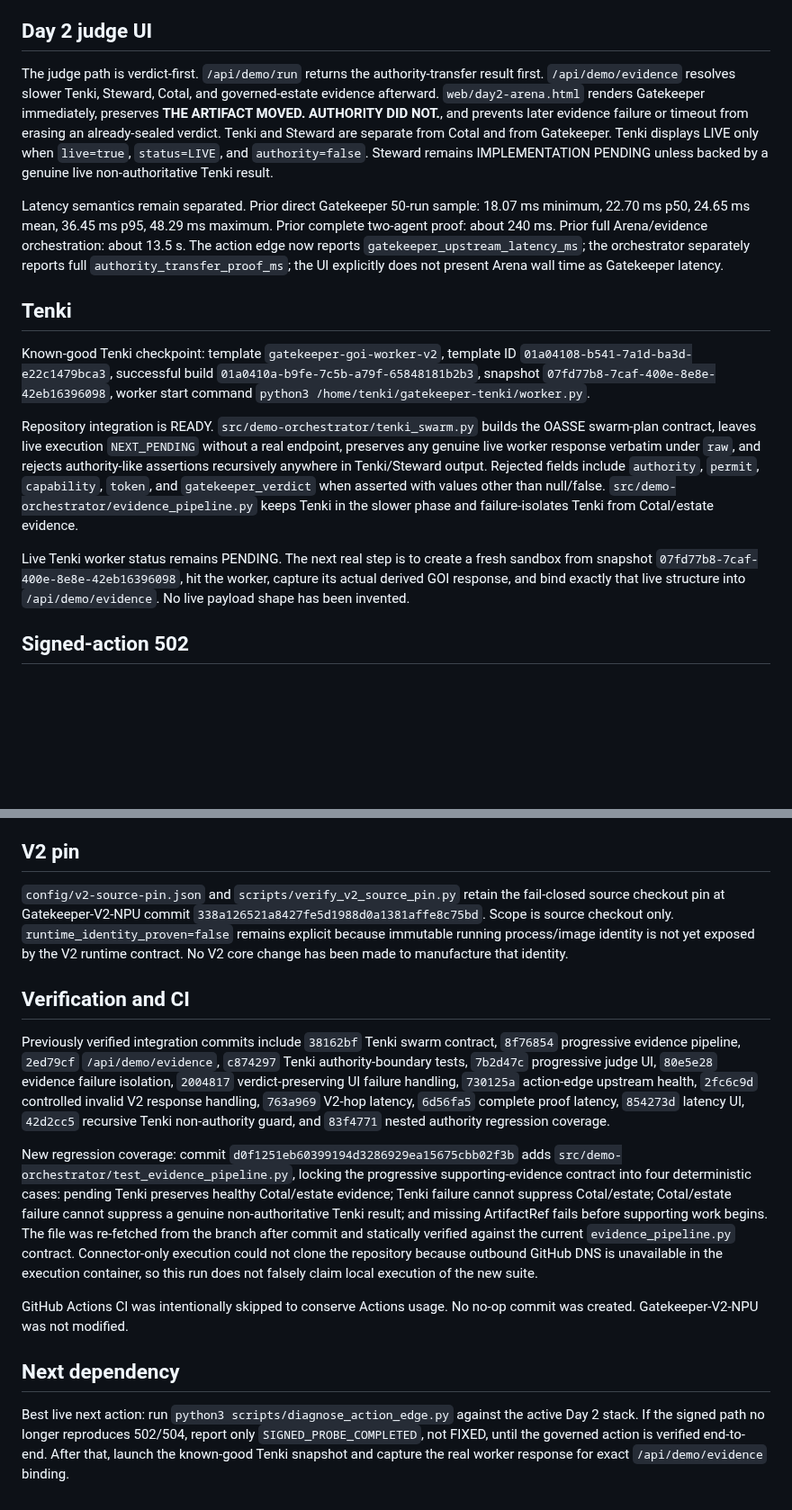
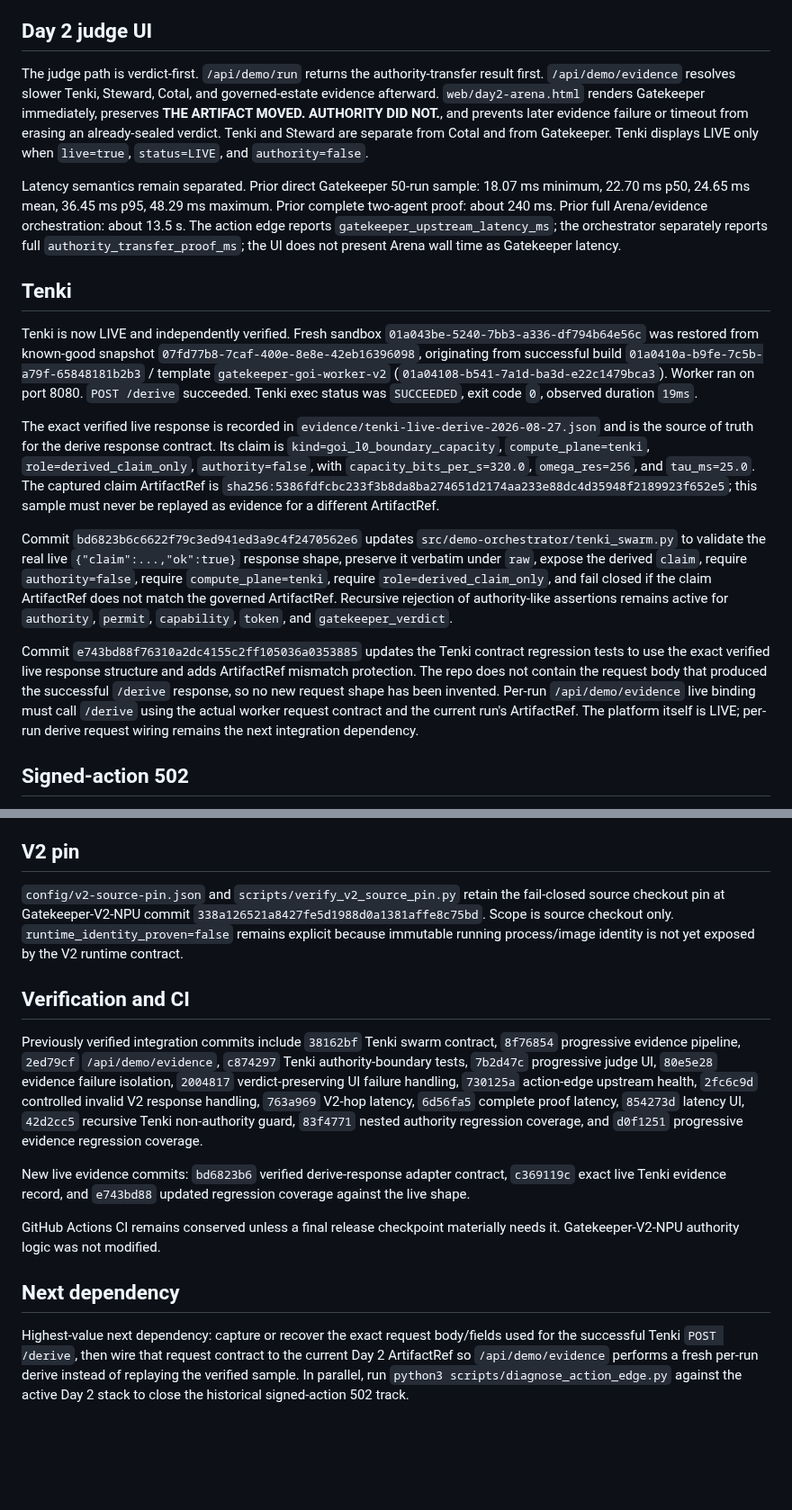
Before and after one commit to OakandSparrowSystemsEnterprises/Runtype-hackathon, a Markdown page: HACKATHON_CHECKPOINT.md, 2 parts joined by grey strips. Shown at 90% size. Rendered like a GitHub page; blank space fills up the shorter version.

Commit message:
Mark Tenki live and record verified derive contract

```diff
--- a/HACKATHON_CHECKPOINT.md
+++ b/HACKATHON_CHECKPOINT.md
@@ -10,17 +10,19 @@ The V2 ontology was repaired in the source V2 workstream last night. That ontolo
 
 ## Day 2 judge UI
 
-The judge path is verdict-first. `/api/demo/run` returns the authority-transfer result first. `/api/demo/evidence` resolves slower Tenki, Steward, Cotal, and governed-estate evidence afterward. `web/day2-arena.html` renders Gatekeeper immediately, preserves **THE ARTIFACT MOVED. AUTHORITY DID NOT.**, and prevents later evidence failure or timeout from erasing an already-sealed verdict. Tenki and Steward are separate from Cotal and from Gatekeeper. Tenki displays LIVE only when `live=true`, `status=LIVE`, and `authority=false`. Steward remains IMPLEMENTATION PENDING unless backed by a genuine live non-authoritative Tenki result.
+The judge path is verdict-first. `/api/demo/run` returns the authority-transfer result first. `/api/demo/evidence` resolves slower Tenki, Steward, Cotal, and governed-estate evidence afterward. `web/day2-arena.html` renders Gatekeeper immediately, preserves **THE ARTIFACT MOVED. AUTHORITY DID NOT.**, and prevents later evidence failure or timeout from erasing an already-sealed verdict. Tenki and Steward are separate from Cotal and from Gatekeeper. Tenki displays LIVE only when `live=true`, `status=LIVE`, and `authority=false`.
 
-Latency semantics remain separated. Prior direct Gatekeeper 50-run sample: 18.07 ms minimum, 22.70 ms p50, 24.65 ms mean, 36.45 ms p95, 48.29 ms maximum. Prior complete two-agent proof: about 240 ms. Prior full Arena/evidence orchestration: about 13.5 s. The action edge now reports `gatekeeper_upstream_latency_ms`; the orchestrator separately reports full `authority_transfer_proof_ms`; the UI explicitly does not present Arena wall time as Gatekeeper latency.
+Latency semantics remain separated. Prior direct Gatekeeper 50-run sample: 18.07 ms minimum, 22.70 ms p50, 24.65 ms mean, 36.45 ms p95, 48.29 ms maximum. Prior complete two-agent proof: about 240 ms. Prior full Arena/evidence orchestration: about 13.5 s. The action edge reports `gatekeeper_upstream_latency_ms`; the orchestrator separately reports full `authority_transfer_proof_ms`; the UI does not present Arena wall time as Gatekeeper latency.
 
 ## Tenki
 
-Known-good Tenki checkpoint: template `gatekeeper-goi-worker-v2`, template ID `01a04108-b541-7a1d-ba3d-e22c1479bca3`, successful build `01a0410a-b9fe-7c5b-a79f-65848181b2b3`, snapshot `07fd77b8-7caf-400e-8e8e-42eb16396098`, worker start command `python3 /home/tenki/gatekeeper-tenki/worker.py`.
+Tenki is now LIVE and independently verified. Fresh sandbox `01a043be-5240-7bb3-a336-df794b64e56c` was restored from known-good snapshot `07fd77b8-7caf-400e-8e8e-42eb16396098`, originating from successful build `01a0410a-b9fe-7c5b-a79f-65848181b2b3` / template `gatekeeper-goi-worker-v2` (`01a04108-b541-7a1d-ba3d-e22c1479bca3`). Worker ran on port 8080. `POST /derive` succeeded. Tenki exec status was `SUCCEEDED`, exit code `0`, observed duration `19ms`.
 
-Repository integration is READY. `src/demo-orchestrator/tenki_swarm.py` builds the OASSE swarm-plan contract, leaves live execution `NEXT_PENDING` without a real endpoint, preserves any genuine live worker response verbatim under `raw`, and rejects authority-like assertions recursively anywhere in Tenki/Steward output. Rejected fields include `authority`, `permit`, `capability`, `token`, and `gatekeeper_verdict` when asserted with values other than null/false. `src/demo-orchestrator/evidence_pipeline.py` keeps Tenki in the slower phase and failure-isolates Tenki from Cotal/estate evidence.
+The exact verified live response is recorded in `evidence/tenki-live-derive-2026-08-27.json` and is the source of truth for the derive response contract. Its claim is `kind=goi_l0_boundary_capacity`, `compute_plane=tenki`, `role=derived_claim_only`, `authority=false`, with `capacity_bits_per_s=320.0`, `omega_res=256`, and `tau_ms=25.0`. The captured claim ArtifactRef is `sha256:5386fdfcbc233f3b8da8ba274651d2174aa233e88dc4d35948f2189923f652e5`; this sample must never be replayed as evidence for a different ArtifactRef.
 
-Live Tenki worker status remains PENDING. The next real step is to create a fresh sandbox from snapshot `07fd77b8-7caf-400e-8e8e-42eb16396098`, hit the worker, capture its actual derived GOI response, and bind exactly that live structure into `/api/demo/evidence`. No live payload shape has been invented.
+Commit `bd6823b6c6622f79c3ed941ed3a9c4f2470562e6` updates `src/demo-orchestrator/tenki_swarm.py` to validate the real live `{"claim":...,"ok":true}` response shape, preserve it verbatim under `raw`, expose the derived `claim`, require `authority=false`, require `compute_plane=tenki`, require `role=derived_claim_only`, and fail closed if the claim ArtifactRef does not match the governed ArtifactRef. Recursive rejection of authority-like assertions remains active for `authority`, `permit`, `capability`, `token`, and `gatekeeper_verdict`.
+
+Commit `e743bd88f76310a2dc4155c2ff105036a0353885` updates the Tenki contract regression tests to use the exact verified live response structure and adds ArtifactRef mismatch protection. The repo does not contain the request body that produced the successful `/derive` response, so no new request shape has been invented. Per-run `/api/demo/evidence` live binding must call `/derive` using the actual worker request contract and the current run's ArtifactRef. The platform itself is LIVE; per-run derive request wiring remains the next integration dependency.
 
 ## Signed-action 502
 
@@ -30,16 +32,16 @@ Missing authentication remains correctly `401 missing_agent_auth`. The historica
 
 ## V2 pin
 
-`config/v2-source-pin.json` and `scripts/verify_v2_source_pin.py` retain the fail-closed source checkout pin at Gatekeeper-V2-NPU commit `338a126521a8427fe5d1988d0a1381affe8c75bd`. Scope is source checkout only. `runtime_identity_proven=false` remains explicit because immutable running process/image identity is not yet exposed by the V2 runtime contract. No V2 core change has been made to manufacture that identity.
+`config/v2-source-pin.json` and `scripts/verify_v2_source_pin.py` retain the fail-closed source checkout pin at Gatekeeper-V2-NPU commit `338a126521a8427fe5d1988d0a1381affe8c75bd`. Scope is source checkout only. `runtime_identity_proven=false` remains explicit because immutable running process/image identity is not yet exposed by the V2 runtime contract.
 
 ## Verification and CI
 
-Previously verified integration commits include `38162bf` Tenki swarm contract, `8f76854` progressive evidence pipeline, `2ed79cf` `/api/demo/evidence`, `c874297` Tenki authority-boundary tests, `7b2d47c` progressive judge UI, `80e5e28` evidence failure isolation, `2004817` verdict-preserving UI failure handling, `730125a` action-edge upstream health, `2fc6c9d` controlled invalid V2 response handling, `763a969` V2-hop latency, `6d56fa5` complete proof latency, `854273d` latency UI, `42d2cc5` recursive Tenki non-authority guard, and `83f4771` nested authority regression coverage.
+Previously verified integration commits include `38162bf` Tenki swarm contract, `8f76854` progressive evidence pipeline, `2ed79cf` `/api/demo/evidence`, `c874297` Tenki authority-boundary tests, `7b2d47c` progressive judge UI, `80e5e28` evidence failure isolation, `2004817` verdict-preserving UI failure handling, `730125a` action-edge upstream health, `2fc6c9d` controlled invalid V2 response handling, `763a969` V2-hop latency, `6d56fa5` complete proof latency, `854273d` latency UI, `42d2cc5` recursive Tenki non-authority guard, `83f4771` nested authority regression coverage, and `d0f1251` progressive evidence regression coverage.
 
-New regression coverage: commit `d0f1251eb60399194d3286929ea15675cbb02f3b` adds `src/demo-orchestrator/test_evidence_pipeline.py`, locking the progressive supporting-evidence contract into four deterministic cases: pending Tenki preserves healthy Cotal/estate evidence; Tenki failure cannot suppress Cotal/estate; Cotal/estate failure cannot suppress a genuine non-authoritative Tenki result; and missing ArtifactRef fails before supporting work begins. The file was re-fetched from the branch after commit and statically verified against the current `evidence_pipeline.py` contract. Connector-only execution could not clone the repository because outbound GitHub DNS is unavailable in the execution container, so this run does not falsely claim local execution of the new suite.
+New live evidence commits: `bd6823b6` verified derive-response adapter contract, `c369119c` exact live Tenki evidence record, and `e743bd88` updated regression coverage against the live shape.
 
-GitHub Actions CI was intentionally skipped to conserve Actions usage. No no-op commit was created. Gatekeeper-V2-NPU was not modified.
+GitHub Actions CI remains conserved unless a final release checkpoint materially needs it. Gatekeeper-V2-NPU authority logic was not modified.
 
 ## Next dependency
 
-Best live next action: run `python3 scripts/diagnose_action_edge.py` against the active Day 2 stack. If the signed path no longer reproduces 502/504, report only `SIGNED_PROBE_COMPLETED`, not FIXED, until the governed action is verified end-to-end. After that, launch the known-good Tenki snapshot and capture the real worker response for exact `/api/demo/evidence` binding.
+Highest-value next dependency: capture or recover the exact request body/fields used for the successful Tenki `POST /derive`, then wire that request contract to the current Day 2 ArtifactRef so `/api/demo/evidence` performs a fresh per-run derive instead of replaying the verified sample. In parallel, run `python3 scripts/diagnose_action_edge.py` against the active Day 2 stack to close the historical signed-action 502 track.
```
